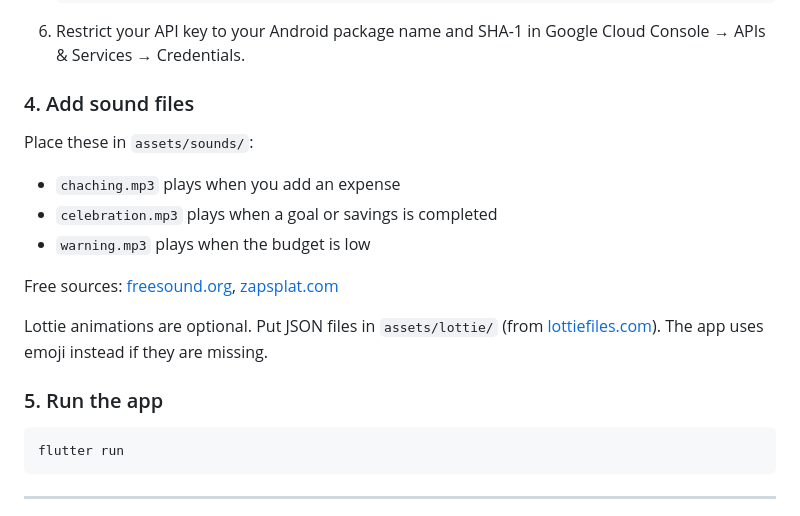
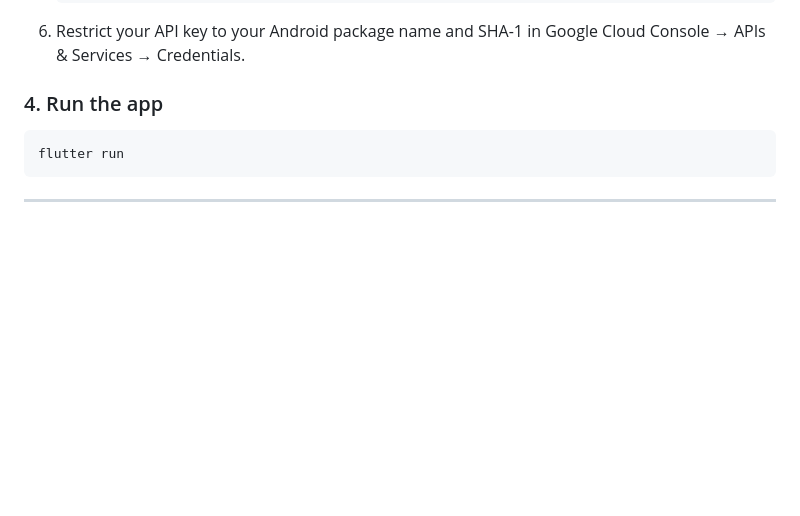
Before and after one commit to Anismones10/Spendly_V3, a Markdown page: README.md, the part around the change. Rendered like a GitHub page; blank space fills up the shorter version.

Commit message:
Revise README to focus on running the app
Updated instructions to run the app and removed sound file details.

````diff
--- a/README.md
+++ b/README.md
@@ -105,19 +105,7 @@ The Firebase config files are **not** included in this repo (they are in `.gitig
    ```
 6. Restrict your API key to your Android package name and SHA-1 in Google Cloud Console → APIs & Services → Credentials.
 
-### 4. Add sound files
-
-Place these in `assets/sounds/`:
-
-- `chaching.mp3` plays when you add an expense
-- `celebration.mp3` plays when a goal or savings is completed
-- `warning.mp3` plays when the budget is low
-
-Free sources: [freesound.org](https://freesound.org), [zapsplat.com](https://zapsplat.com)
-
-Lottie animations are optional. Put JSON files in `assets/lottie/` (from [lottiefiles.com](https://lottiefiles.com)). The app uses emoji instead if they are missing.
-
-### 5. Run the app
+### 4. Run the app
 
 ```
 flutter run
````
